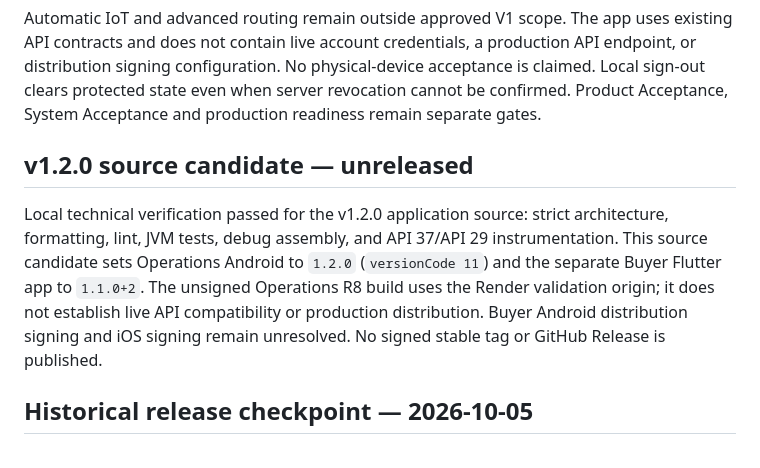
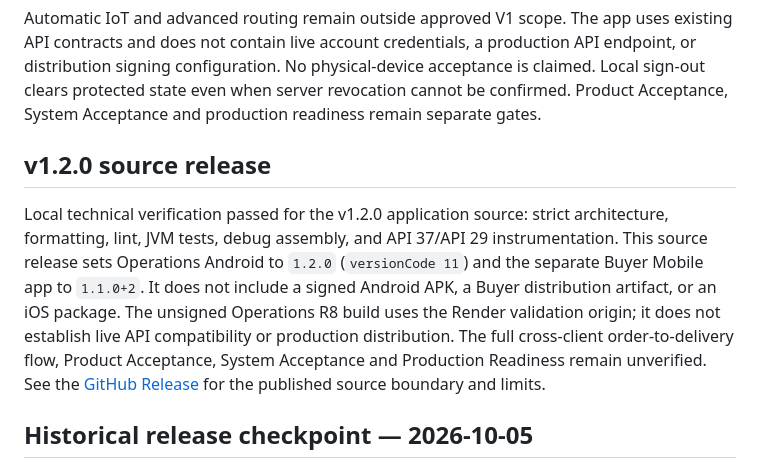
Before and after one commit to nexa-suite/mobile, a Markdown page: README.md, the part around the change. Rendered like a GitHub page.

Commit message:
docs(mobile): record v1.2.0 source release

```diff
--- a/README.md
+++ b/README.md
@@ -113,16 +113,18 @@ physical-device acceptance is claimed. Local sign-out clears protected state
 even when server revocation cannot be confirmed. Product Acceptance, System
 Acceptance and production readiness remain separate gates.
 
-## v1.2.0 source candidate — unreleased
+## v1.2.0 source release
 
 Local technical verification passed for the v1.2.0 application source: strict
 architecture, formatting, lint, JVM tests, debug assembly, and API 37/API 29
-instrumentation. This source candidate sets Operations Android to `1.2.0` (`versionCode
-11`) and the separate Buyer Flutter app to `1.1.0+2`. The unsigned Operations
-R8 build uses the Render validation origin; it does not establish live API
-compatibility or production distribution. Buyer Android distribution signing
-and iOS signing remain unresolved. No signed stable tag or GitHub Release is
-published.
+instrumentation. This source release sets Operations Android to `1.2.0`
+(`versionCode 11`) and the separate Buyer Mobile app to `1.1.0+2`. It does not
+include a signed Android APK, a Buyer distribution artifact, or an iOS package.
+The unsigned Operations R8 build uses the Render validation origin; it does not
+establish live API compatibility or production distribution. The full
+cross-client order-to-delivery flow, Product Acceptance, System Acceptance and
+Production Readiness remain unverified. See the [GitHub Release](https://github.com/nexa-suite/mobile/releases/tag/v1.2.0)
+for the published source boundary and limits.
 
 ## Historical release checkpoint — 2026-10-05
 
```
Also changed, not shown: CHANGELOG.md (+2 -2 lines).
